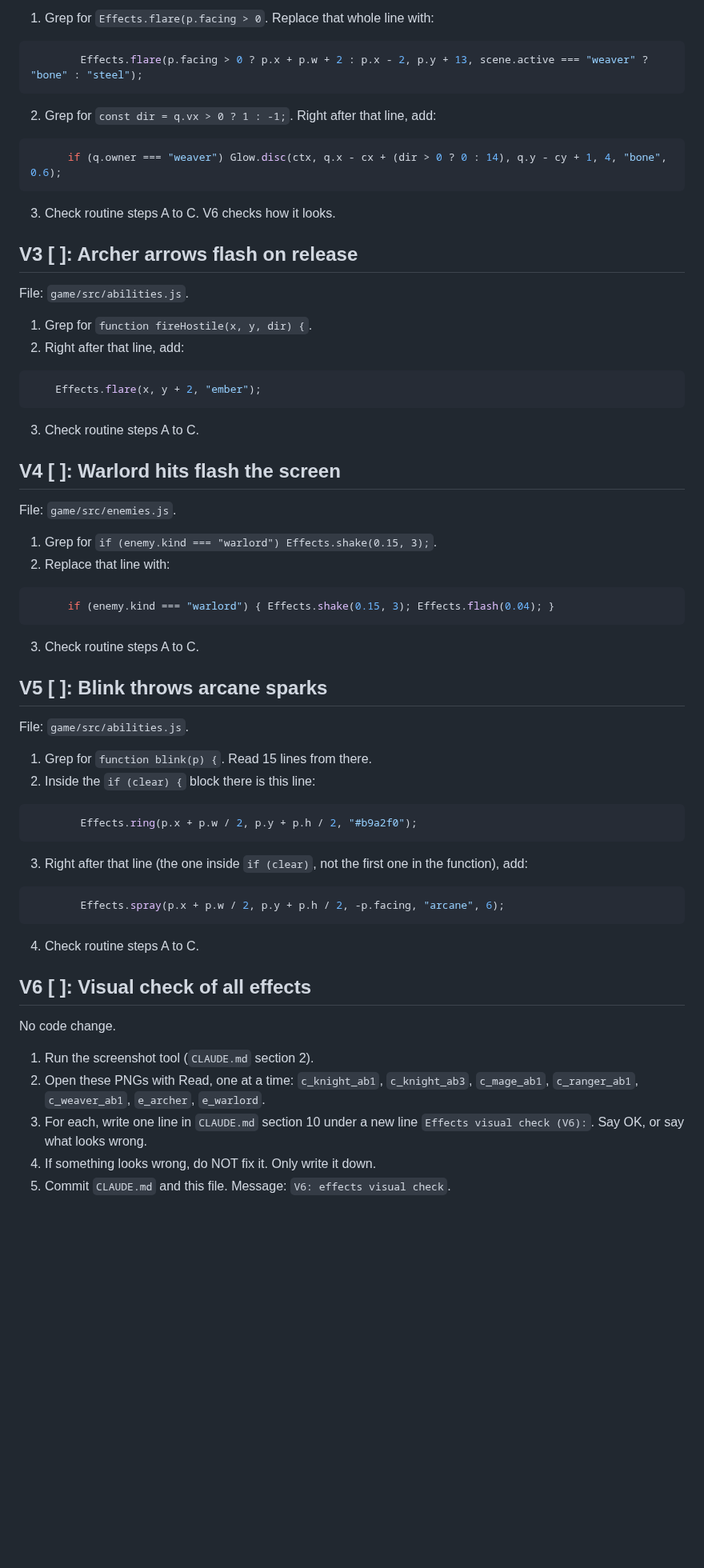
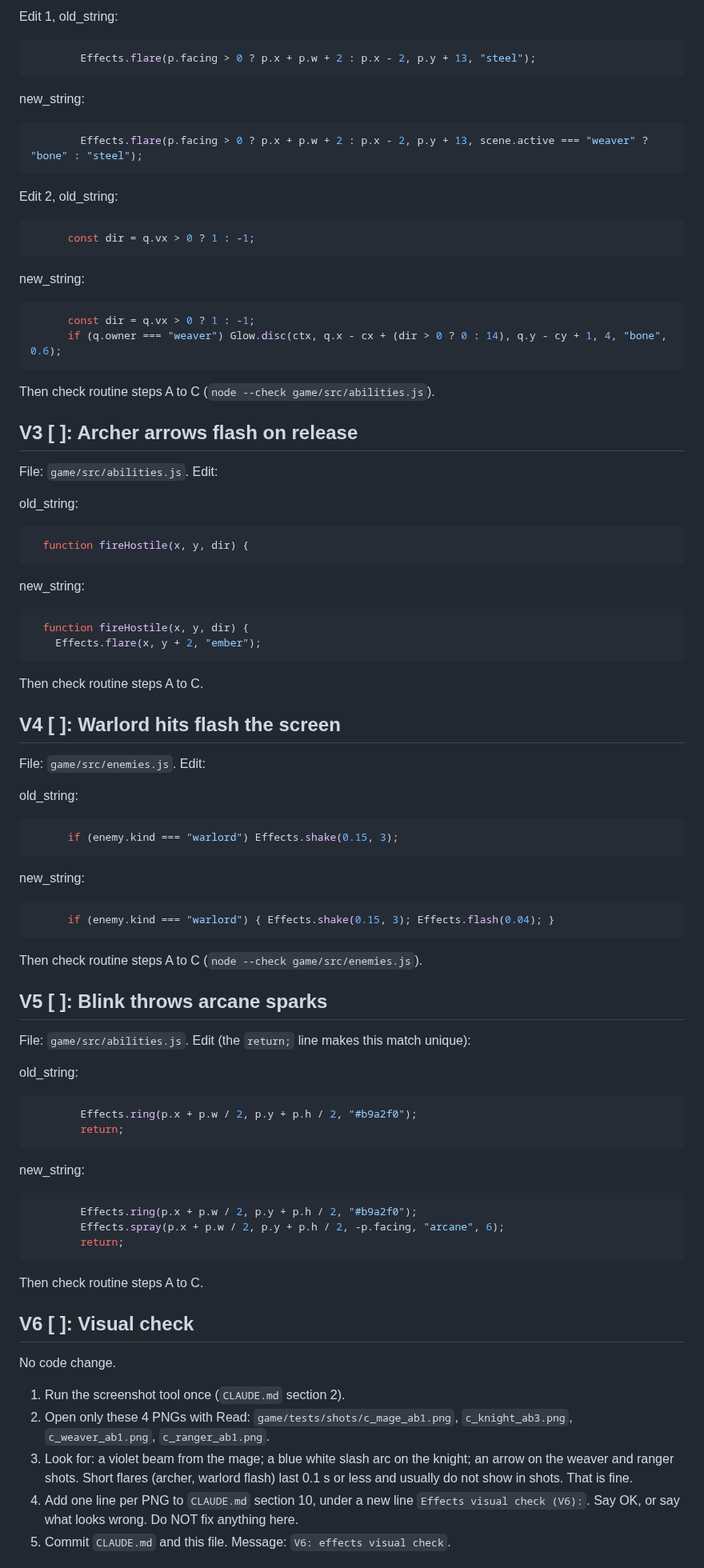
Before and after one commit to xenodorian/GameOfGameBecauseGame, a Markdown page: Action_Plan_v2.md, the part around one of its changes. Shown at 80% size. Rendered like a GitHub page; blank space fills up the shorter version.

````diff
--- a/Action_Plan_v2.md
+++ b/Action_Plan_v2.md
@@ -60,58 +69,77 @@ File: `game/src/abilities.js`.
 
-1. Grep for `Effects.flare(p.facing > 0`. Replace that whole line with:
+Edit 1, old_string:
+```js
+        Effects.flare(p.facing > 0 ? p.x + p.w + 2 : p.x - 2, p.y + 13, "steel");
+```
+new_string:
 ```js
         Effects.flare(p.facing > 0 ? p.x + p.w + 2 : p.x - 2, p.y + 13, scene.active === "weaver" ? "bone" : "steel");
 ```
-2. Grep for `const dir = q.vx > 0 ? 1 : -1;`. Right after that line, add:
+
+Edit 2, old_string:
 ```js
+      const dir = q.vx > 0 ? 1 : -1;
+```
+new_string:
+```js
+      const dir = q.vx > 0 ? 1 : -1;
       if (q.owner === "weaver") Glow.disc(ctx, q.x - cx + (dir > 0 ? 0 : 14), q.y - cy + 1, 4, "bone", 0.6);
 ```
-3. Check routine steps A to C. V6 checks how it looks.
+Then check routine steps A to C (`node --check game/src/abilities.js`).
 
 ## V3 [ ]: Archer arrows flash on release
 
-File: `game/src/abilities.js`.
+File: `game/src/abilities.js`. Edit:
 
-1. Grep for `function fireHostile(x, y, dir) {`.
-2. Right after that line, add:
+old_string:
 ```js
+  function fireHostile(x, y, dir) {
+```
+new_string:
+```js
+  function fireHostile(x, y, dir) {
     Effects.flare(x, y + 2, "ember");
 ```
-3. Check routine steps A to C.
+Then check routine steps A to C.
 
 ## V4 [ ]: Warlord hits flash the screen
 
-File: `game/src/enemies.js`.
+File: `game/src/enemies.js`. Edit:
 
-1. Grep for `if (enemy.kind === "warlord") Effects.shake(0.15, 3);`.
-2. Replace that line with:
+old_string:
+```js
+      if (enemy.kind === "warlord") Effects.shake(0.15, 3);
+```
+new_string:
 ```js
       if (enemy.kind === "warlord") { Effects.shake(0.15, 3); Effects.flash(0.04); }
 ```
-3. Check routine steps A to C.
+Then check routine steps A to C (`node --check game/src/enemies.js`).
 
 ## V5 [ ]: Blink throws arcane sparks
 
-File: `game/src/abilities.js`.
+File: `game/src/abilities.js`. Edit (the `return;` line makes this match unique):
 
-1. Grep for `function blink(p) {`. Read 15 lines from there.
-2. Inside the `if (clear) {` block there is this line:
+old_string:
 ```js
         Effects.ring(p.x + p.w / 2, p.y + p.h / 2, "#b9a2f0");
+        return;
 ```
-3. Right after that line (the one inside `if (clear)`, not the first one in the function), add:
+new_string:
 ```js
+        Effects.ring(p.x + p.w / 2, p.y + p.h / 2, "#b9a2f0");
         Effects.spray(p.x + p.w / 2, p.y + p.h / 2, -p.facing, "arcane", 6);
+        return;
 ```
-4. Check routine steps A to C.
+Then check routine steps A to C.
 
-## V6 [ ]: Visual check of all effects
+## V6 [ ]: Visual check
 
 No code change.
 
-1. Run the screenshot tool (`CLAUDE.md` section 2).
-2. Open these PNGs with Read, one at a time: `c_knight_ab1`, `c_knight_ab3`, `c_mage_ab1`, `c_ranger_ab1`, `c_weaver_ab1`, `e_archer`, `e_warlord`.
-3. For each, write one line in `CLAUDE.md` section 10 under a new line `Effects visual check (V6):`. Say OK, or say what looks wrong.
-4. If something looks wrong, do NOT fix it. Only write it down.
+1. Run the screenshot tool once (`CLAUDE.md` section 2).
+2. Open only these 4 PNGs with Read: `game/tests/shots/c_mage_ab1.png`, `c_knight_ab3.png`, `c_weaver_ab1.png`, `c_ranger_ab1.png`.
+3. Look for: a violet beam from the mage; a blue white slash arc on the knight; an arrow on the weaver and ranger shots. Short flares (archer, warlord flash) last 0.1 s or less and usually do not show in shots. That is fine.
+4. Add one line per PNG to `CLAUDE.md` section 10, under a new line `Effects visual check (V6):`. Say OK, or say what looks wrong. Do NOT fix anything here.
 5. Commit `CLAUDE.md` and this file. Message: `V6: effects visual check`.
 
````
Also changed, not shown: other parts of Action_Plan_v2.md (+34 -25 lines), CLAUDE.md (+1 -1 lines).
